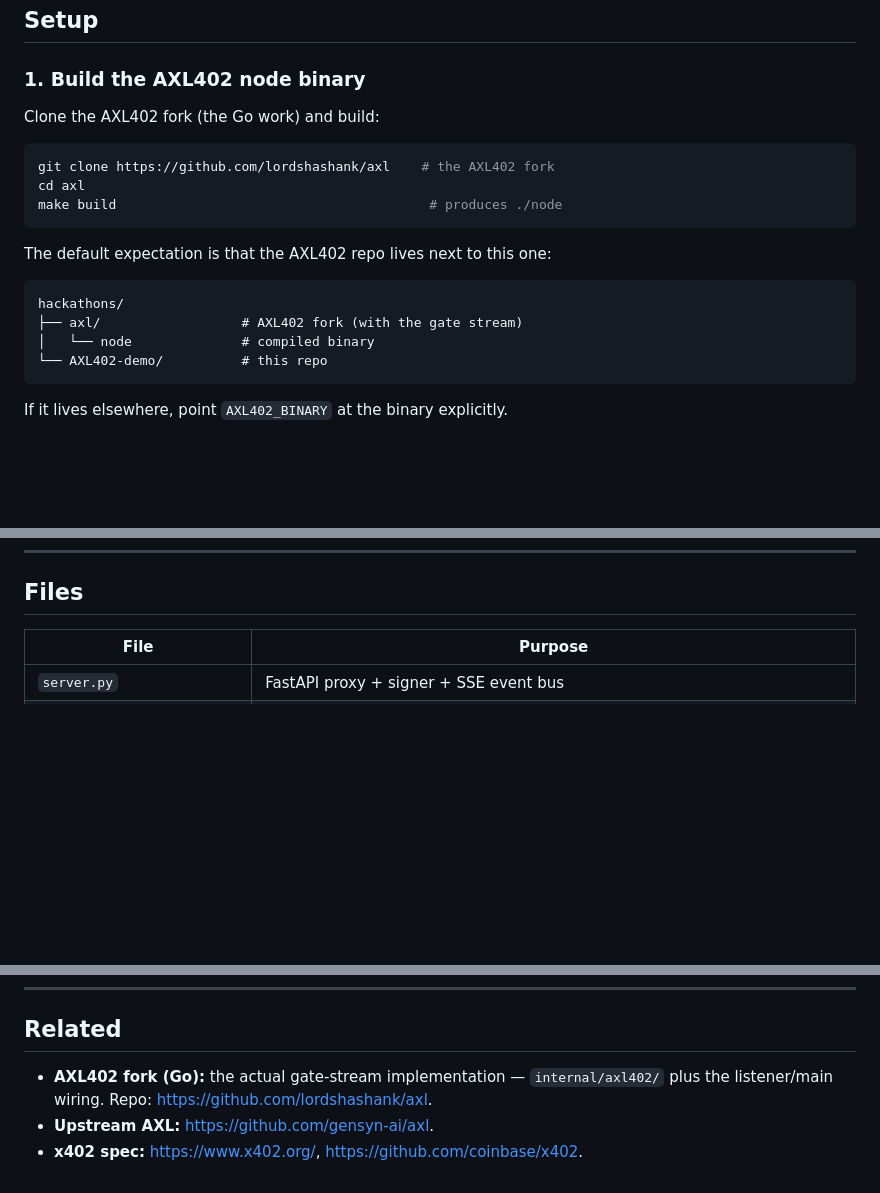
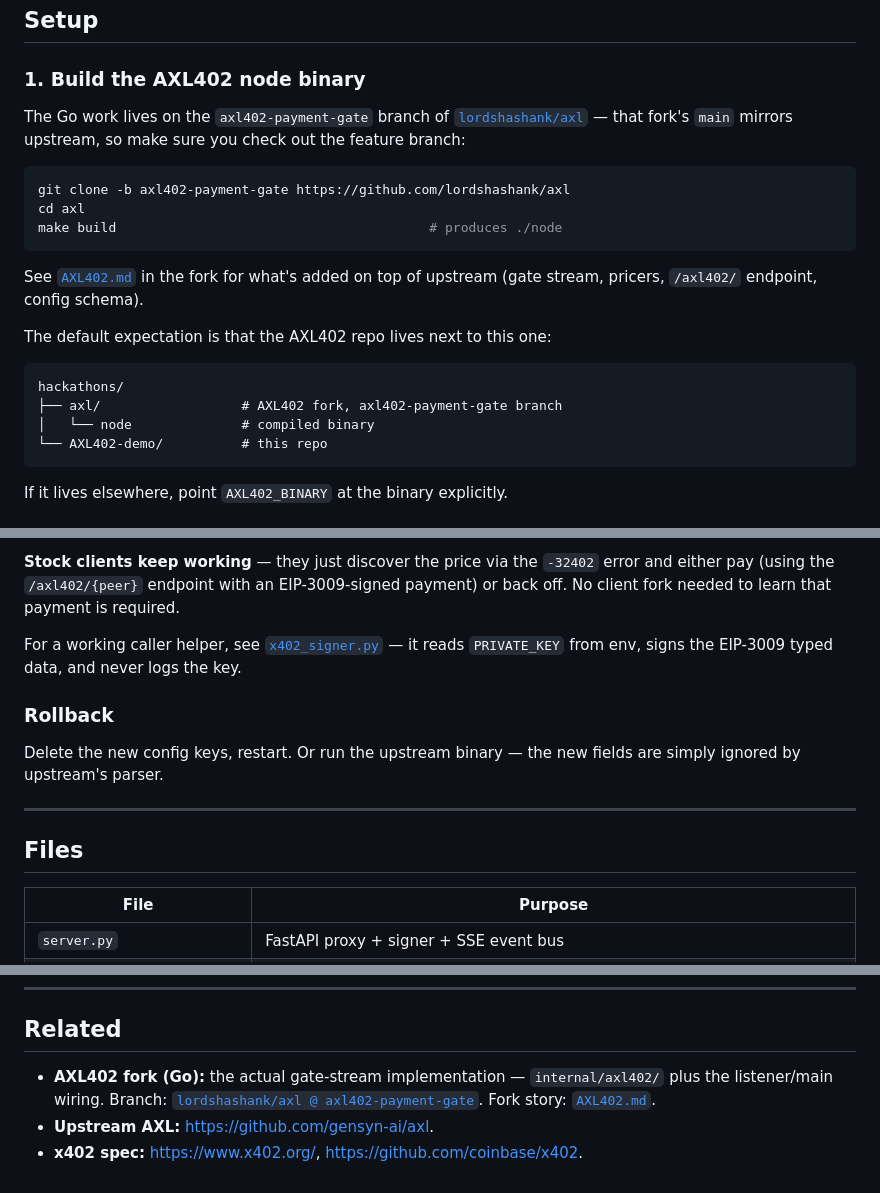
Before and after one commit to lordshashank/AXL402-demo, a Markdown page: README.md, 3 parts joined by grey strips. GitHub-like rendering; blank space fills up the shorter version.

Commit message:
feat: migration guide and readme

````diff
--- a/README.md
+++ b/README.md
@@ -65,19 +65,25 @@ shell.
 
 ### 1. Build the AXL402 node binary
 
-Clone the AXL402 fork (the Go work) and build:
+The Go work lives on the `axl402-payment-gate` branch of
+[`lordshashank/axl`](https://github.com/lordshashank/axl) — that fork's
+`main` mirrors upstream, so make sure you check out the feature branch:
 
 ```bash
-git clone https://github.com/lordshashank/axl    # the AXL402 fork
+git clone -b axl402-payment-gate https://github.com/lordshashank/axl
 cd axl
 make build                                        # produces ./node
 ```
+
+See [`AXL402.md`](https://github.com/lordshashank/axl/blob/axl402-payment-gate/AXL402.md)
+in the fork for what's added on top of upstream (gate stream, pricers,
+`/axl402/` endpoint, config schema).
 
 The default expectation is that the AXL402 repo lives next to this one:
 
 ```
 hackathons/
-├── axl/                  # AXL402 fork (with the gate stream)
+├── axl/                  # AXL402 fork, axl402-payment-gate branch
 │   └── node              # compiled binary
 └── AXL402-demo/          # this repo
 ```
@@ -139,3 +240,19 @@ AXL402_MODE=surge ./run.sh    # configs/node-B-surge.json   (default)
+**Stock clients keep working** — they just discover the price via the
+`-32402` error and either pay (using the `/axl402/{peer}` endpoint
+with an EIP-3009-signed payment) or back off. No client fork needed
+to learn that payment is required.
+
+For a working caller helper, see
+[`x402_signer.py`](./x402_signer.py) — it reads `PRIVATE_KEY` from env,
+signs the EIP-3009 typed data, and never logs the key.
+
+### Rollback
+
+Delete the new config keys, restart. Or run the upstream binary —
+the new fields are simply ignored by upstream's parser.
+
+---
+
 ## Files
 
 | File | Purpose |
@@ -164,7 +281,8 @@ or "unconfigured" — it does not display the derived address either.
 ## Related
 
 - **AXL402 fork (Go):** the actual gate-stream implementation —
-  `internal/axl402/` plus the listener/main wiring. Repo:
-  <https://github.com/lordshashank/axl>.
+  `internal/axl402/` plus the listener/main wiring. Branch:
+  [`lordshashank/axl @ axl402-payment-gate`](https://github.com/lordshashank/axl/tree/axl402-payment-gate).
+  Fork story: [`AXL402.md`](https://github.com/lordshashank/axl/blob/axl402-payment-gate/AXL402.md).
 - **Upstream AXL:** <https://github.com/gensyn-ai/axl>.
 - **x402 spec:** <https://www.x402.org/>, <https://github.com/coinbase/x402>.
````
Also changed, not shown: other parts of README.md (+95 -0 lines).
